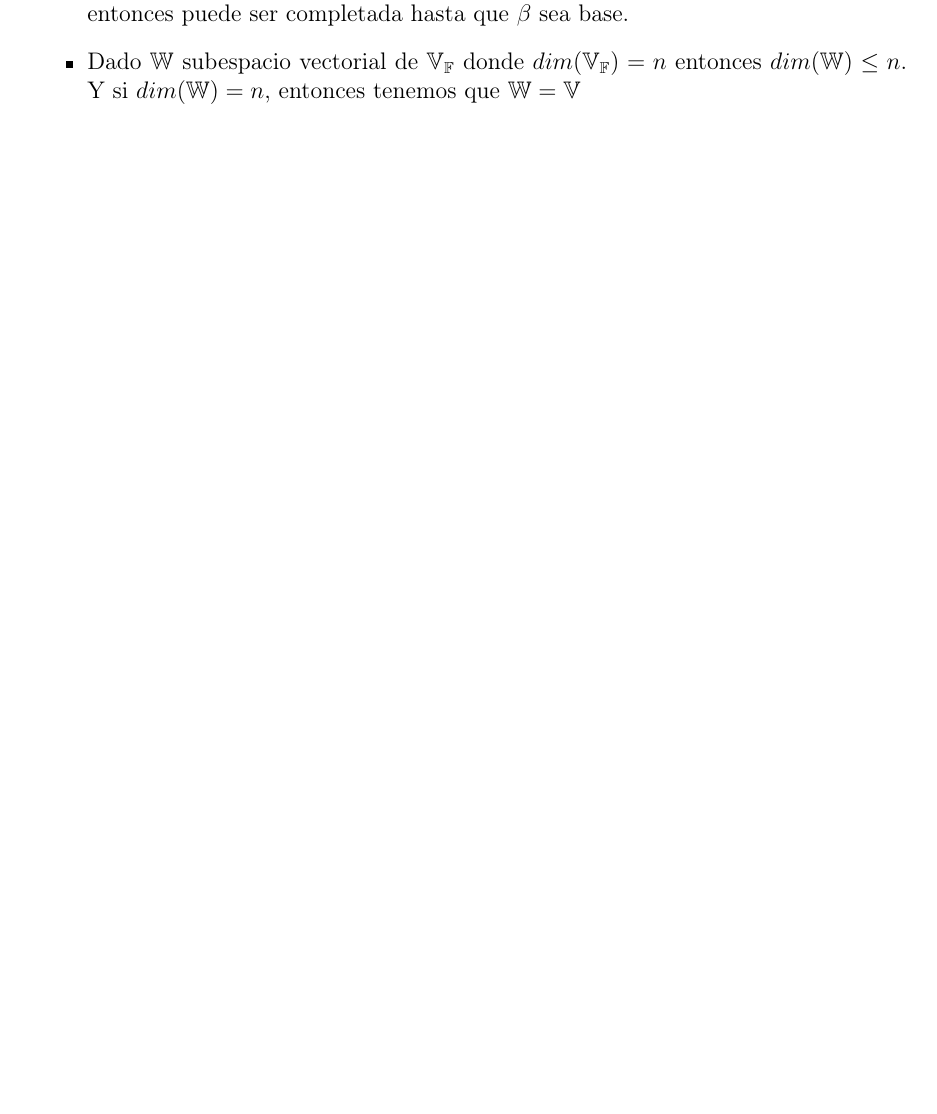
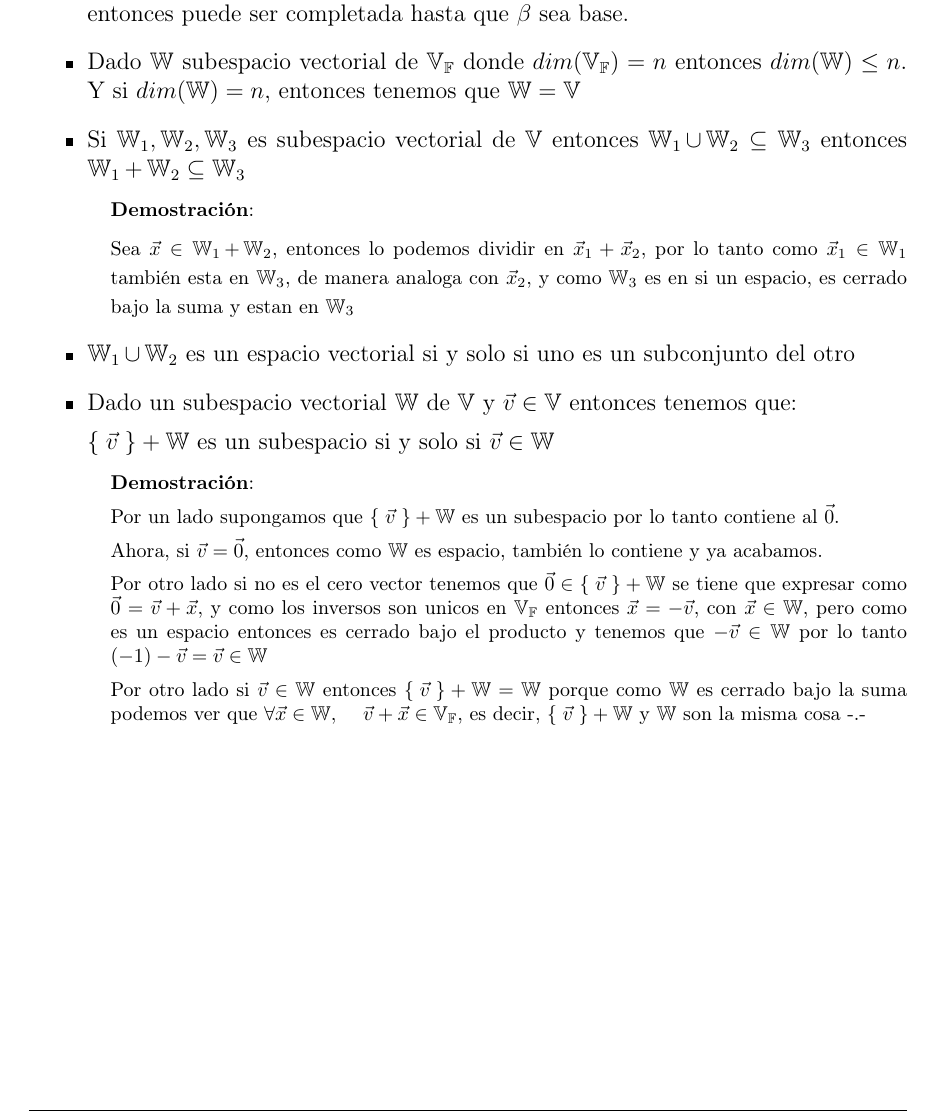
Before and after one commit to CompilandoConocimiento/LibroAlgebraLineal, a LaTeX document (AlgebraLineal.tex): part of page 68 of 68, cut so that both start at the same text, the shorter picture padded with empty space. Compiled offline with pdfLaTeX.

Commit message:
Añadimos un par de demostracione

```diff
--- a/AlgebraLineal.tex
+++ b/AlgebraLineal.tex
@@ -3586,6 +3586,54 @@
                         tenemos que $\SubVectorSet = \VectorSet$
 
 
+                    \item
+                        Si $\SubVectorSet_1, \SubVectorSet_2, \SubVectorSet_3$ es subespacio vectorial de $\VectorSet$
+                        entonces $\SubVectorSet_1 \cup \SubVectorSet_2 \subseteq \SubVectorSet_3$ entonces
+                        $\SubVectorSet_1 + \SubVectorSet_2 \subseteq \SubVectorSet_3$
+
+                        % ======== DEMOSTRACION ========
+                        \begin{SmallIndentation}[1em]
+                            \textbf{Demostración}:
+
+                            Sea $\vec x \in \SubVectorSet_1 + \SubVectorSet_2$, entonces lo podemos dividir en
+                            $\vec x_1 + \vec x_2$, por lo tanto como $\vec x_1 \in \SubVectorSet_1$ también esta
+                            en $\SubVectorSet_3$, de manera analoga con $\vec x_2$, y como $\SubVectorSet_3$
+                            es en si un espacio, es cerrado bajo la suma y estan en $\SubVectorSet_3$
+                        \end{SmallIndentation}
+
+
+                    \item
+                        $\SubVectorSet_1 \cup \SubVectorSet_2$ es un espacio vectorial si y solo si uno
+                        es un subconjunto del otro
+
+                    \item
+                        Dado un subespacio vectorial $\SubVectorSet$ de $\VectorSet$ y $\vec v \in \VectorSet$
+                        entonces tenemos que:
+
+                        $\Set{\vec v} + \SubVectorSet$ es un subespacio si y solo si $\vec v \in \SubVectorSet$
+
+                        % ======== DEMOSTRACION ========
+                        \begin{SmallIndentation}[1em]
+                            \textbf{Demostración}:
+
+                            Por un lado supongamos que $\Set{\vec v} + \SubVectorSet$ es un subespacio por
+                            lo tanto contiene al $\vec 0$.
+
+                            Ahora, si $\vec v = \vec 0$, entonces como $\SubVectorSet$ es espacio, también lo contiene
+                            y ya acabamos.
+
+                            Por otro lado si no es el cero vector tenemos que $\vec 0 \in \Set{\vec v} + \SubVectorSet$
+                            se tiene que expresar como $\vec 0 = \vec v + \vec x$, y como los inversos son
+                            unicos en $\VectorSpace$ entonces $\vec x = - \vec v$, con $\vec x \in \SubVectorSet$,
+                            pero como es un espacio entonces es cerrado bajo el producto y tenemos que
+                            $- \vec v \in \SubVectorSet$ por lo tanto $(-1)- \vec v  = \vec v \in \SubVectorSet$
+
+                            Por otro lado si $\vec v \in \SubVectorSet$ entonces  $\Set{\vec v} + \SubVectorSet = \SubVectorSet$
+                            porque como $\SubVectorSet$ es cerrado bajo la suma podemos ver que
+                            $\forall \vec x \in \SubVectorSet, \Space \vec v + \vec x \in \VectorSpace$, es decir,
+                            $\Set{\vec v} + \SubVectorSet$ y $\SubVectorSet$ son la misma cosa -.-
+
+                        \end{SmallIndentation}
 
 
                 \end{itemize}
```
Also changed, not shown: AlgebraLineal.pdf, AlgebraLineal.tex (27 more changed lines).
